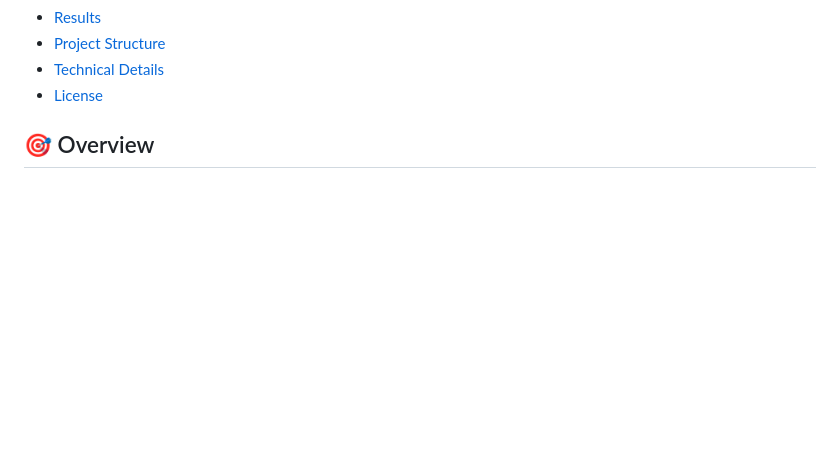
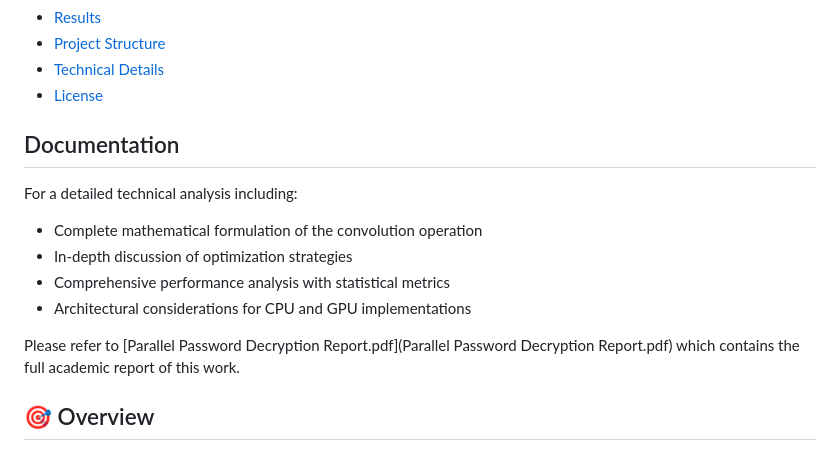
Before and after one commit to lapemaya/Parallel-Password-Decryption, a Markdown page: README.md, the part around the change. Rendered like a GitHub page; blank space fills up the shorter version.

Commit message:
Add Documentation section to README
Added a new Documentation section with details on the technical analysis, optimization strategies, performance metrics, and architectural considerations. Referenced the full academic report for further information.

```diff
--- a/README.md
+++ b/README.md
@@ -19,6 +19,16 @@ A high-performance parallel password cracking system that demonstrates the effec
 - [Project Structure](#project-structure)
 - [Technical Details](#technical-details)
 - [License](#license)
+
+## Documentation
+
+For a detailed technical analysis including:
+- Complete mathematical formulation of the convolution operation
+- In-depth discussion of optimization strategies
+- Comprehensive performance analysis with statistical metrics
+- Architectural considerations for CPU and GPU implementations
+
+Please refer to [Parallel Password Decryption Report.pdf](Parallel Password Decryption Report.pdf) which contains the full academic report of this work.
 
 ## 🎯 Overview
 
```
